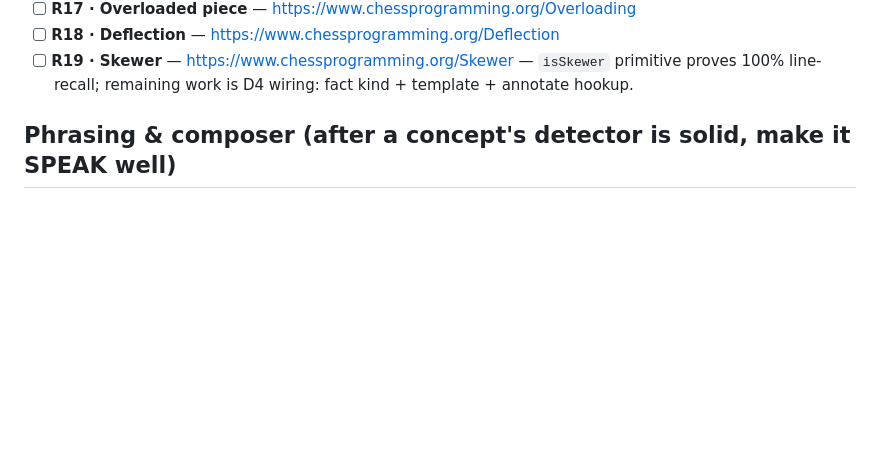
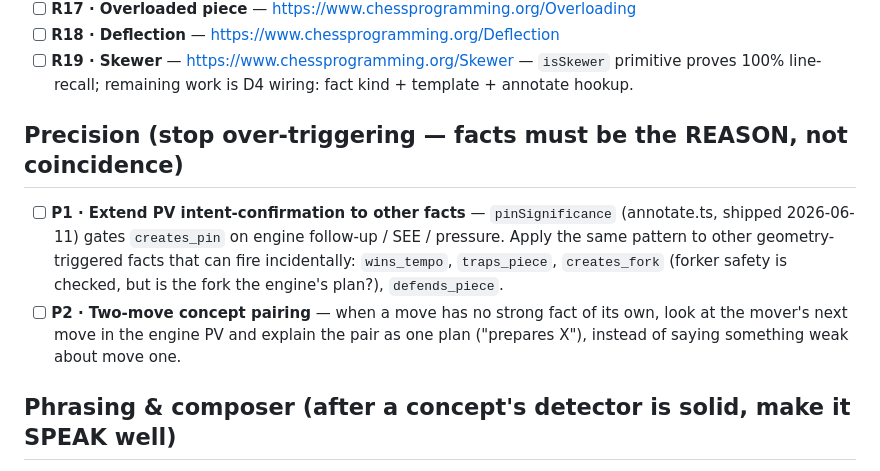
Before and after one commit to MalikAhed/stockthink, a Markdown page: improve/TODO.md, the part around the change. Drawn GitHub-style; blank space fills up the shorter version.

Commit message:
improve/TODO: queue precision items (PV intent-confirmation pattern)
Co-Authored-By: Claude Opus 4.8 <noreply@anthropic.com>

```diff
--- a/improve/TODO.md
+++ b/improve/TODO.md
@@ -37,6 +37,17 @@ Take items top-down. Move finished items to Done (bottom) with date + commit.
 - [ ] **R19 · Skewer** — https://www.chessprogramming.org/Skewer — `isSkewer`
   primitive proves 100% line-recall; remaining work is D4 wiring: fact kind +
   template + annotate hookup.
+
+## Precision (stop over-triggering — facts must be the REASON, not coincidence)
+
+- [ ] **P1 · Extend PV intent-confirmation to other facts** — `pinSignificance`
+  (annotate.ts, shipped 2026-06-11) gates `creates_pin` on engine follow-up /
+  SEE / pressure. Apply the same pattern to other geometry-triggered facts that
+  can fire incidentally: `wins_tempo`, `traps_piece`, `creates_fork` (forker
+  safety is checked, but is the fork the engine's plan?), `defends_piece`.
+- [ ] **P2 · Two-move concept pairing** — when a move has no strong fact of its
+  own, look at the mover's next move in the engine PV and explain the pair as
+  one plan ("prepares X"), instead of saying something weak about move one.
 
 ## Phrasing & composer (after a concept's detector is solid, make it SPEAK well)
 
```
